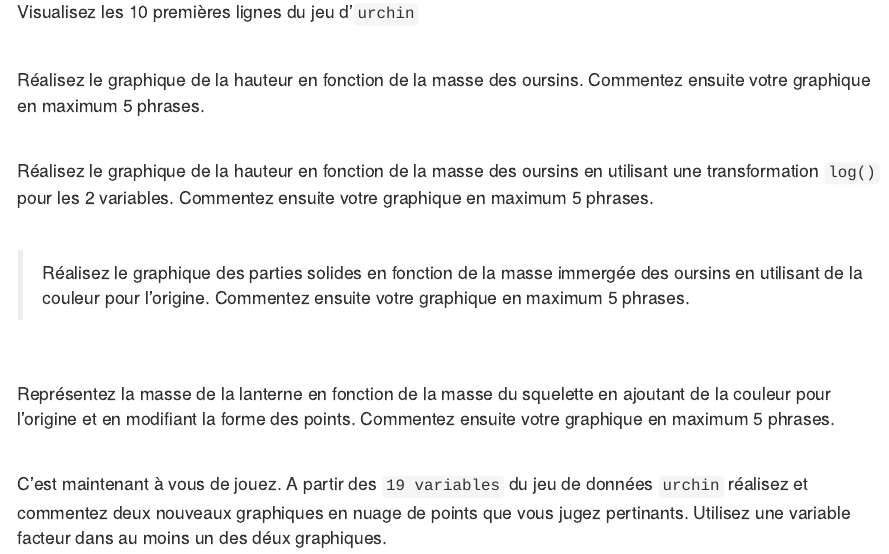
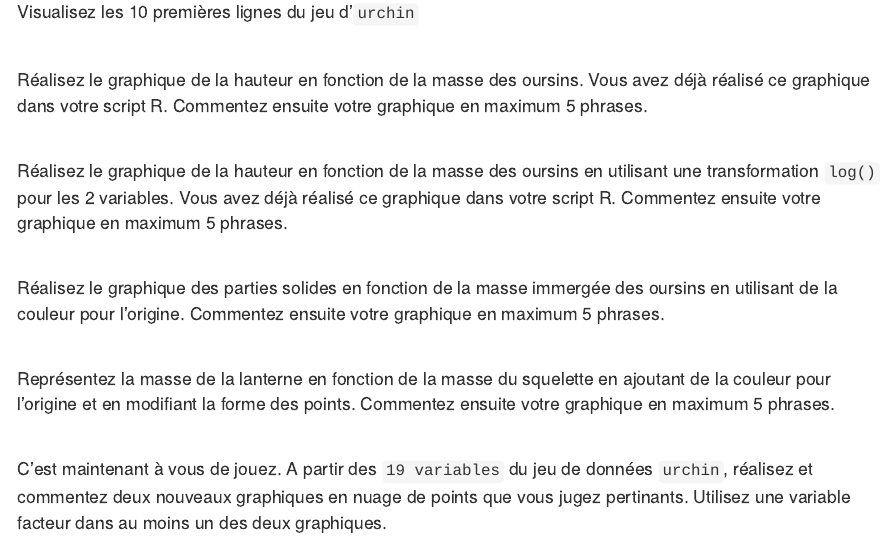
Before and after one commit to BioDataScience-Course/A02Ga_nuagepoints, an R Markdown document (docs/nuagepoints.Rmd): the page in a window 1100 px wide, from 290 px down. Rendered offline with R 4.5, knitr and Pandoc, with nearby package versions; some code elsewhere in the file could not run offline.

Commit message:
update exercises

````diff
--- a/docs/nuagepoints.Rmd
+++ b/docs/nuagepoints.Rmd
@@ -24,19 +24,19 @@ urchin <- read("urchin_bio", package = "data.io")
 
 ```
 
-> Réalisez le graphique de la hauteur en fonction de la masse des oursins. Commentez ensuite votre graphique en maximum 5 phrases.
+> Réalisez le graphique de la hauteur en fonction de la masse des oursins. Vous avez déjà réalisé ce graphique dans votre script R. Commentez ensuite votre graphique en maximum 5 phrases.
 
 ```{r graphe1}
 
 ```
 
-> Réalisez le graphique de la hauteur en fonction de la masse des oursins en utilisant une transformation `log()` pour les 2 variables. Commentez ensuite votre graphique en maximum 5 phrases.
+> Réalisez le graphique de la hauteur en fonction de la masse des oursins en utilisant une transformation `log()` pour les 2 variables. Vous avez déjà réalisé ce graphique dans votre script R. Commentez ensuite votre graphique en maximum 5 phrases.
 
 ```{r graphe2}
 
 ```
 
-> > Réalisez le graphique des parties solides en fonction de la masse immergée des oursins en utilisant de la couleur pour l'origine. Commentez ensuite votre graphique en maximum 5 phrases.
+> Réalisez le graphique des parties solides en fonction de la masse immergée des oursins en utilisant de la couleur pour l'origine. Commentez ensuite votre graphique en maximum 5 phrases.
 
 ```{r graphe3}
 
@@ -48,7 +48,7 @@ urchin <- read("urchin_bio", package = "data.io")
 
 ```
 
-> C'est maintenant à vous de jouez. A partir des `19 variables` du jeu de données `urchin` réalisez et commentez deux nouveaux graphiques en nuage de points que vous jugez pertinants. Utilisez une variable facteur dans au moins un des déux graphiques.
+> C'est maintenant à vous de jouez. A partir des `19 variables` du jeu de données `urchin`, réalisez et commentez deux nouveaux graphiques en nuage de points que vous jugez pertinants. Utilisez une variable facteur dans au moins un des deux graphiques.
 
 ```{r graphe5}
 
````
Also changed, not shown: R/nuage.R (added, +20 -0 lines), README.md.
